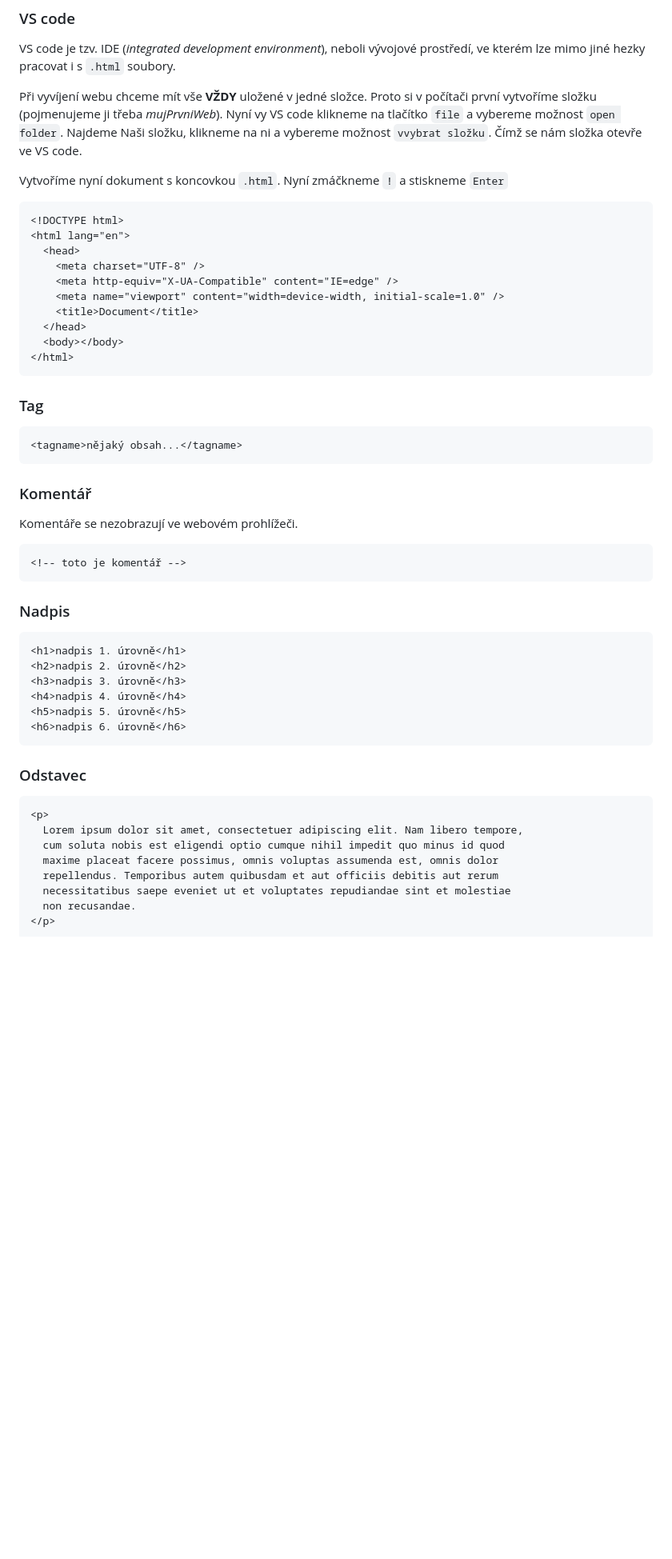
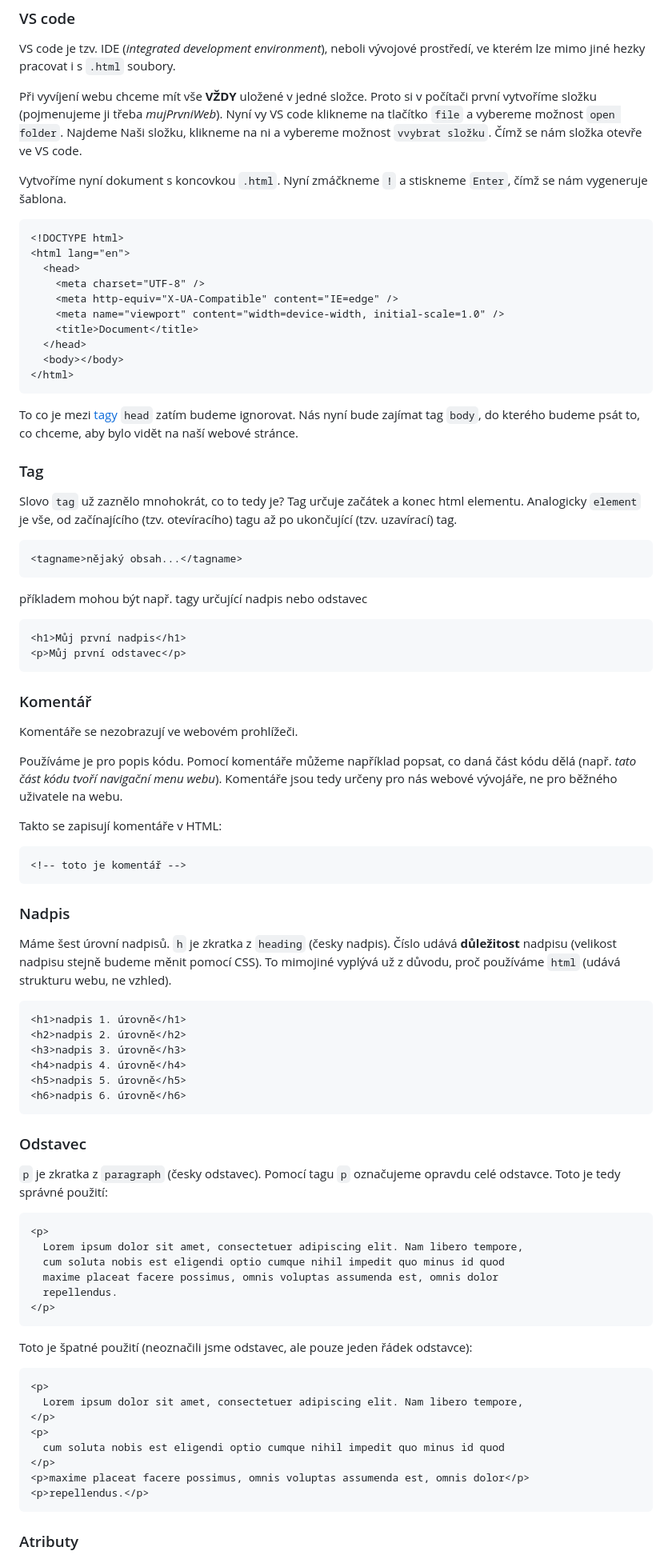
Before and after one commit to kohuto/gpisnicka, a Markdown page: 2A/zapis_hodina/html.md, the part around one of its changes. Shown at 80% size. Drawn GitHub-style; blank space fills up the shorter version.

Commit message:
content 2A

````diff
--- a/2A/zapis_hodina/html.md
+++ b/2A/zapis_hodina/html.md
@@ -80,7 +80,7 @@ VS code je tzv. IDE (_integrated development environment_), neboli vývojové pr
 
 Při vyvíjení webu chceme mít vše **VŽDY** uložené v jedné složce. Proto si v počítači první vytvoříme složku (pojmenujeme ji třeba _mujPrvniWeb_). Nyní vy VS code klikneme na tlačítko `file` a vybereme možnost `open folder`. Najdeme Naši složku, klikneme na ni a vybereme možnost `vvybrat složku`. Čímž se nám složka otevře ve VS code.
 
-Vytvoříme nyní dokument s koncovkou `.html`. Nyní zmáčkneme `!` a stiskneme `Enter`
+Vytvoříme nyní dokument s koncovkou `.html`. Nyní zmáčkneme `!` a stiskneme `Enter`, čímž se nám vygeneruje šablona.
 
 ```html
 <!DOCTYPE html>
@@ -95,21 +95,38 @@ Vytvoříme nyní dokument s koncovkou `.html`. Nyní zmáčkneme `!` a stisknem
 </html>
 ```
 
+To co je mezi [tagy](#tag) `head` zatím budeme ignorovat. Nás nyní bude zajímat tag `body`, do kterého budeme psát to, co chceme, aby bylo vidět na naší webové stránce.
+
 ### Tag
+
+Slovo `tag` už zaznělo mnohokrát, co to tedy je? Tag určuje začátek a konec html elementu. Analogicky `element` je vše, od začínajícího (tzv. otevíracího) tagu až po ukončující (tzv. uzavírací) tag.
 
 ```html
 <tagname>nějaký obsah...</tagname>
+```
+
+příkladem mohou být např. tagy určující nadpis nebo odstavec
+
+```html
+<h1>Můj první nadpis</h1>
+<p>Můj první odstavec</p>
 ```
 
 ### Komentář
 
 Komentáře se nezobrazují ve webovém prohlížeči.
 
+Používáme je pro popis kódu. Pomocí komentáře můžeme například popsat, co daná část kódu dělá (např. _tato část kódu tvoří navigační menu webu_). Komentáře jsou tedy určeny pro nás webové vývojáře, ne pro běžného uživatele na webu.
+
+Takto se zapisují komentáře v HTML:
+
 ```html
 <!-- toto je komentář -->
 ```
 
 ### Nadpis
+
+Máme šest úrovní nadpisů. `h` je zkratka z `heading` (česky nadpis). Číslo udává **důležitost** nadpisu (velikost nadpisu stejně budeme měnit pomocí CSS). To mimojiné vyplývá už z důvodu, proč používáme `html` (udává strukturu webu, ne vzhled).
 
 ```html
 <h1>nadpis 1. úrovně</h1>
@@ -122,14 +139,29 @@ Komentáře se nezobrazují ve webovém prohlížeči.
 
 ### Odstavec
 
+`p` je zkratka z `paragraph` (česky odstavec). Pomocí tagu `p` označujeme opravdu celé odstavce. Toto je tedy správné použití:
+
 ```html
 <p>
   Lorem ipsum dolor sit amet, consectetuer adipiscing elit. Nam libero tempore,
   cum soluta nobis est eligendi optio cumque nihil impedit quo minus id quod
   maxime placeat facere possimus, omnis voluptas assumenda est, omnis dolor
-  repellendus. Temporibus autem quibusdam et aut officiis debitis aut rerum
-  necessitatibus saepe eveniet ut et voluptates repudiandae sint et molestiae
-  non recusandae.
+  repellendus.
 </p>
 ```
 
+Toto je špatné použití (neoznačili jsme odstavec, ale pouze jeden řádek odstavce):
+
+```html
+<p>
+  Lorem ipsum dolor sit amet, consectetuer adipiscing elit. Nam libero tempore,
+</p>
+<p>
+  cum soluta nobis est eligendi optio cumque nihil impedit quo minus id quod
+</p>
+<p>maxime placeat facere possimus, omnis voluptas assumenda est, omnis dolor</p>
+<p>repellendus.</p>
+```
+
+### Atributy
+
````
Also changed, not shown: other parts of 2A/zapis_hodina/html.md (+10 -0 lines).
